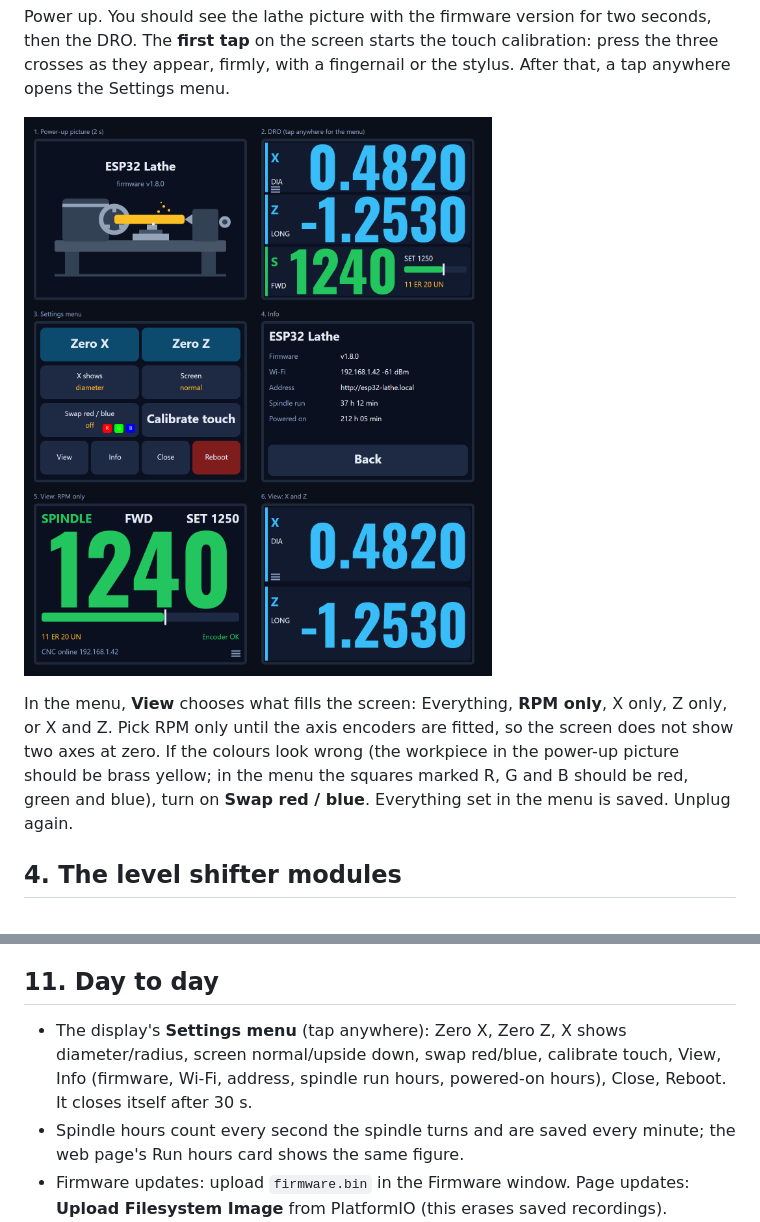
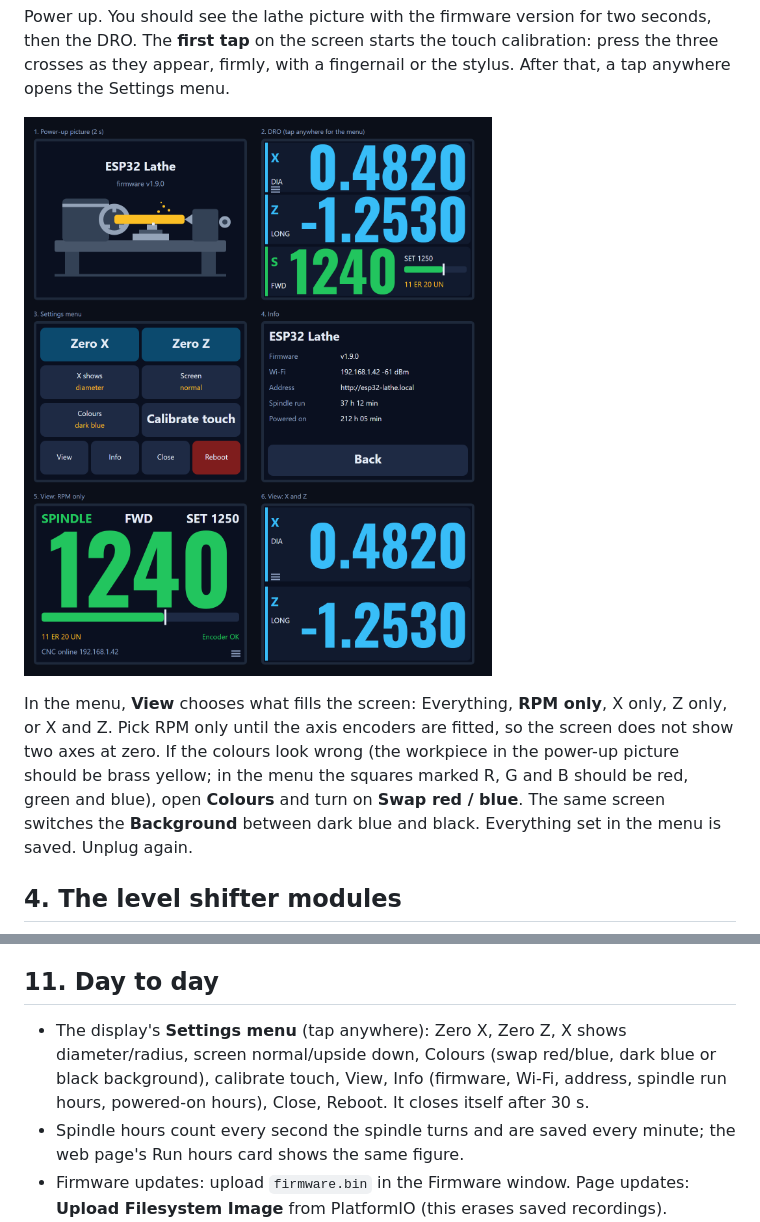
Before and after one commit to winreboot/esp32s3-lathe, a Markdown page: docs/BUILD_GUIDE.md, 2 parts joined by grey strips. GitHub-like rendering; pictures changed too: docs/img/display_screens.png.

```diff
--- a/docs/BUILD_GUIDE.md
+++ b/docs/BUILD_GUIDE.md
@@ -81,7 +81,7 @@ Power up. You should see the lathe picture with the firmware version for two sec
 
 ![The display screens](img/display_screens.png)
 
-In the menu, **View** chooses what fills the screen: Everything, **RPM only**, X only, Z only, or X and Z. Pick RPM only until the axis encoders are fitted, so the screen does not show two axes at zero. If the colours look wrong (the workpiece in the power-up picture should be brass yellow; in the menu the squares marked R, G and B should be red, green and blue), turn on **Swap red / blue**. Everything set in the menu is saved. Unplug again.
+In the menu, **View** chooses what fills the screen: Everything, **RPM only**, X only, Z only, or X and Z. Pick RPM only until the axis encoders are fitted, so the screen does not show two axes at zero. If the colours look wrong (the workpiece in the power-up picture should be brass yellow; in the menu the squares marked R, G and B should be red, green and blue), open **Colours** and turn on **Swap red / blue**. The same screen switches the **Background** between dark blue and black. Everything set in the menu is saved. Unplug again.
 
 ## 4. The level shifter modules
 
@@ -174,7 +174,7 @@ Outer lugs to 3V3 and GND, centre lug to GPIO 1. If the speed rises the wrong wa
 
 ## 11. Day to day
 
-- The display's **Settings menu** (tap anywhere): Zero X, Zero Z, X shows diameter/radius, screen normal/upside down, swap red/blue, calibrate touch, View, Info (firmware, Wi-Fi, address, spindle run hours, powered-on hours), Close, Reboot. It closes itself after 30 s.
+- The display's **Settings menu** (tap anywhere): Zero X, Zero Z, X shows diameter/radius, screen normal/upside down, Colours (swap red/blue, dark blue or black background), calibrate touch, View, Info (firmware, Wi-Fi, address, spindle run hours, powered-on hours), Close, Reboot. It closes itself after 30 s.
 - Spindle hours count every second the spindle turns and are saved every minute; the web page's Run hours card shows the same figure.
 - Firmware updates: upload `firmware.bin` in the Firmware window. Page updates: **Upload Filesystem Image** from PlatformIO (this erases saved recordings).
 
```
Also changed, not shown: CHANGELOG.md (+6 -0 lines), HANDOFF.md (+2 -1 lines), 3 other files.
